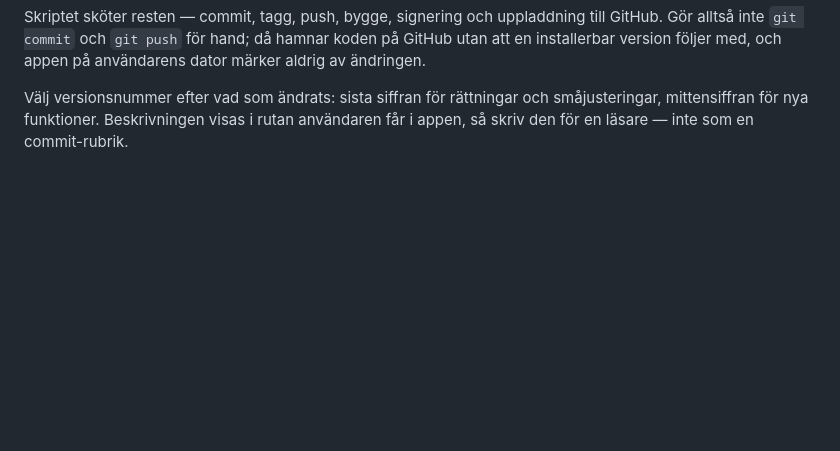
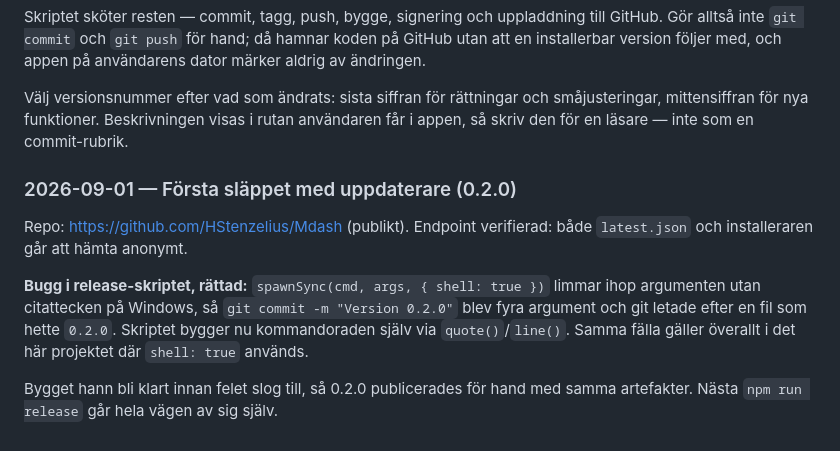
Before and after one commit to HStenzelius/Mdash, a Markdown page: CLAUDE.md, the part around the change. Rendered like a GitHub page; blank space fills up the shorter version.

Commit message:
Anteckna citeringsbuggen i release-skriptet
Co-Authored-By: Claude Opus 5 <noreply@anthropic.com>

```diff
--- a/CLAUDE.md
+++ b/CLAUDE.md
@@ -155,3 +155,16 @@ användarens dator märker aldrig av ändringen.
 Välj versionsnummer efter vad som ändrats: sista siffran för rättningar och
 småjusteringar, mittensiffran för nya funktioner. Beskrivningen visas i rutan
 användaren får i appen, så skriv den för en läsare — inte som en commit-rubrik.
+
+### 2026-09-01 — Första släppet med uppdaterare (0.2.0)
+Repo: https://github.com/HStenzelius/Mdash (publikt). Endpoint verifierad:
+både `latest.json` och installeraren går att hämta anonymt.
+
+**Bugg i release-skriptet, rättad:** `spawnSync(cmd, args, { shell: true })`
+limmar ihop argumenten utan citattecken på Windows, så
+`git commit -m "Version 0.2.0"` blev fyra argument och git letade efter en fil
+som hette `0.2.0`. Skriptet bygger nu kommandoraden själv via `quote()`/`line()`.
+Samma fälla gäller överallt i det här projektet där `shell: true` används.
+
+Bygget hann bli klart innan felet slog till, så 0.2.0 publicerades för hand med
+samma artefakter. Nästa `npm run release` går hela vägen av sig själv.
```
